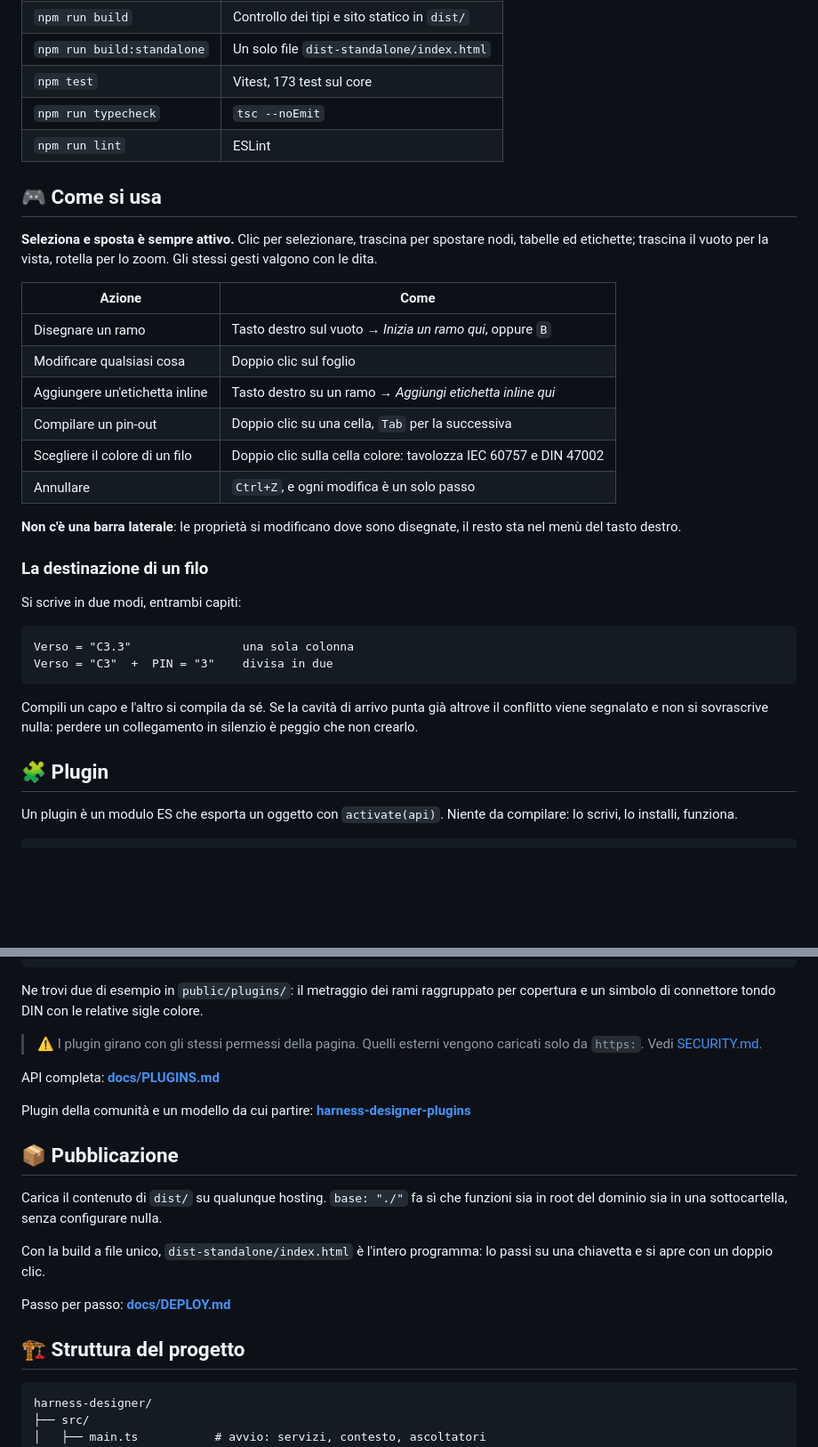
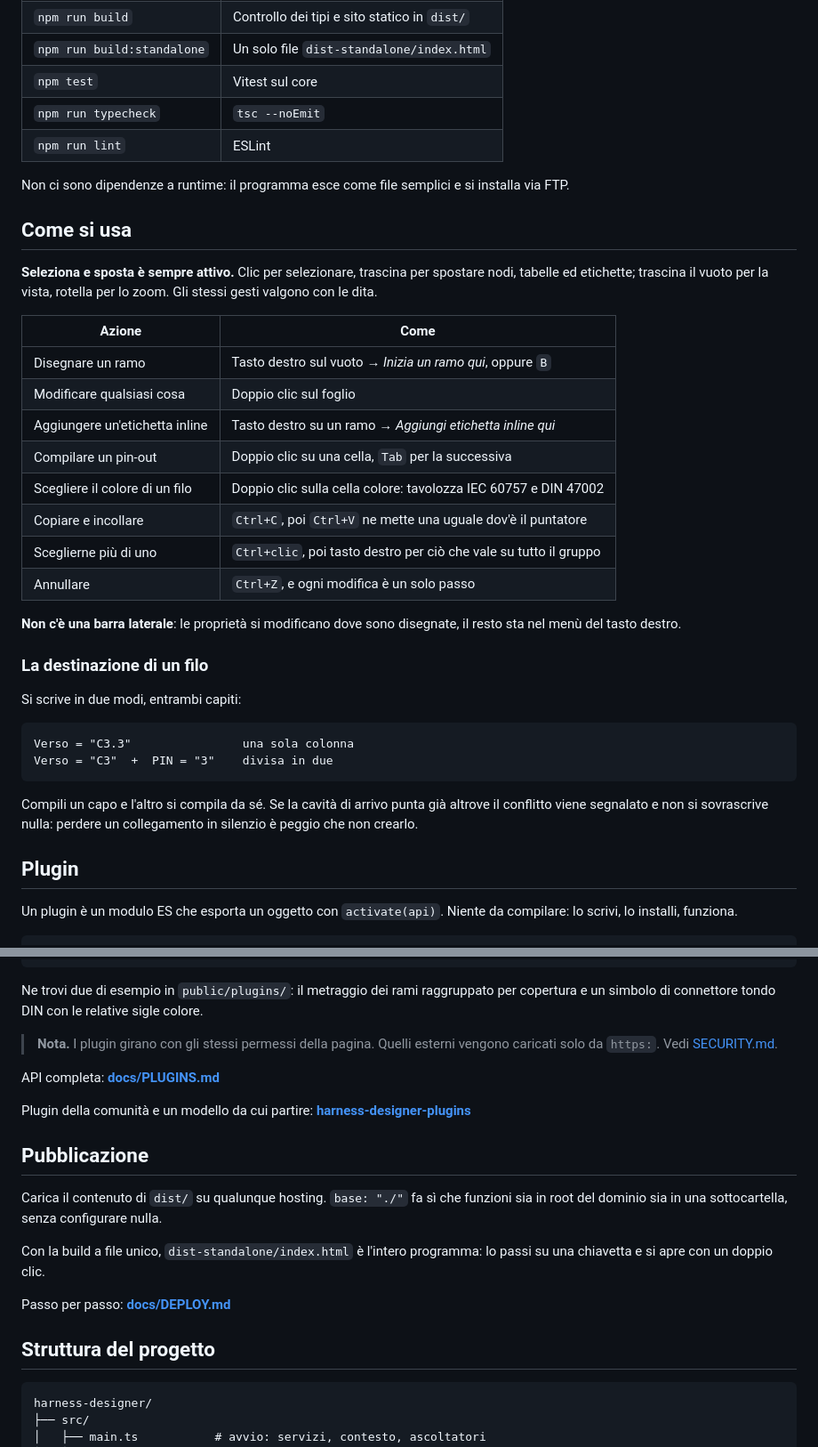
Before and after one commit to 0xDevDav/harness-designer, a Markdown page: README.it.md, 2 parts joined by grey strips. Shown at 89% size. Rendered like a GitHub page; blank space fills up the shorter version.

````diff
--- a/README.it.md
+++ b/README.it.md
@@ -64,23 +53,27 @@ npm run dev        # http://localhost:5173
 | `npm run dev`              | Server di sviluppo con ricarica immediata    |
 | `npm run build`            | Controllo dei tipi e sito statico in `dist/` |
 | `npm run build:standalone` | Un solo file `dist-standalone/index.html`    |
-| `npm test`                 | Vitest, 173 test sul core                    |
+| `npm test`                 | Vitest sul core                              |
 | `npm run typecheck`        | `tsc --noEmit`                               |
 | `npm run lint`             | ESLint                                       |
 
-## 🎮 Come si usa
+Non ci sono dipendenze a runtime: il programma esce come file semplici e si installa via FTP.
+
+## Come si usa
 
 **Seleziona e sposta è sempre attivo.** Clic per selezionare, trascina per spostare nodi, tabelle ed
 etichette; trascina il vuoto per la vista, rotella per lo zoom. Gli stessi gesti valgono con le dita.
 
-| Azione                         | Come                                                            |
-| ------------------------------ | --------------------------------------------------------------- |
-| Disegnare un ramo              | Tasto destro sul vuoto → _Inizia un ramo qui_, oppure `B`       |
-| Modificare qualsiasi cosa      | Doppio clic sul foglio                                          |
-| Aggiungere un'etichetta inline | Tasto destro su un ramo → _Aggiungi etichetta inline qui_       |
-| Compilare un pin-out           | Doppio clic su una cella, `Tab` per la successiva               |
-| Scegliere il colore di un filo | Doppio clic sulla cella colore: tavolozza IEC 60757 e DIN 47002 |
-| Annullare                      | `Ctrl+Z`, e ogni modifica è un solo passo                       |
+| Azione                         | Come                                                              |
+| ------------------------------ | ----------------------------------------------------------------- |
+| Disegnare un ramo              | Tasto destro sul vuoto → _Inizia un ramo qui_, oppure `B`         |
+| Modificare qualsiasi cosa      | Doppio clic sul foglio                                            |
+| Aggiungere un'etichetta inline | Tasto destro su un ramo → _Aggiungi etichetta inline qui_         |
+| Compilare un pin-out           | Doppio clic su una cella, `Tab` per la successiva                 |
+| Scegliere il colore di un filo | Doppio clic sulla cella colore: tavolozza IEC 60757 e DIN 47002   |
+| Copiare e incollare            | `Ctrl+C`, poi `Ctrl+V` ne mette una uguale dov'è il puntatore     |
+| Sceglierne più di uno          | `Ctrl+clic`, poi tasto destro per ciò che vale su tutto il gruppo |
+| Annullare                      | `Ctrl+Z`, e ogni modifica è un solo passo                         |
 
 **Non c'è una barra laterale**: le proprietà si modificano dove sono disegnate, il resto sta nel menù del
 tasto destro.
@@ -97,7 +90,7 @@ Verso = "C3"  +  PIN = "3"    divisa in due
 Compili un capo e l'altro si compila da sé. Se la cavità di arrivo punta già altrove il conflitto viene
 segnalato e non si sovrascrive nulla: perdere un collegamento in silenzio è peggio che non crearlo.
 
-## 🧩 Plugin
+## Plugin
 
 Un plugin è un modulo ES che esporta un oggetto con `activate(api)`. Niente da compilare: lo scrivi, lo
 installi, funziona.
@@ -121,14 +114,14 @@ export default {
 Ne trovi due di esempio in `public/plugins/`: il metraggio dei rami raggruppato per copertura e un simbolo
 di connettore tondo DIN con le relative sigle colore.
 
-> ⚠️ I plugin girano con gli stessi permessi della pagina. Quelli esterni vengono caricati solo da `https:`.
-> Vedi [SECURITY.md](SECURITY.md).
+> **Nota.** I plugin girano con gli stessi permessi della pagina. Quelli esterni vengono caricati solo da
+> `https:`. Vedi [SECURITY.md](SECURITY.md).
 
 API completa: **[docs/PLUGINS.md](docs/PLUGINS.md)**
 
 Plugin della comunità e un modello da cui partire: **[harness-designer-plugins](https://github.com/0xDevDav/harness-designer-plugins)**
 
-## 📦 Pubblicazione
+## Pubblicazione
 
 Carica il contenuto di `dist/` su qualunque hosting. `base: "./"` fa sì che funzioni sia in root del
 dominio sia in una sottocartella, senza configurare nulla.
@@ -138,7 +131,7 @@ si apre con un doppio clic.
 
 Passo per passo: **[docs/DEPLOY.md](docs/DEPLOY.md)**
 
-## 🏗️ Struttura del progetto
+## Struttura del progetto
 
 ```
 harness-designer/
````
Also changed, not shown: other parts of README.it.md (+33 -44 lines), README.md (+44 -51 lines), docs/DEPLOY.md (+3 -3 lines).
